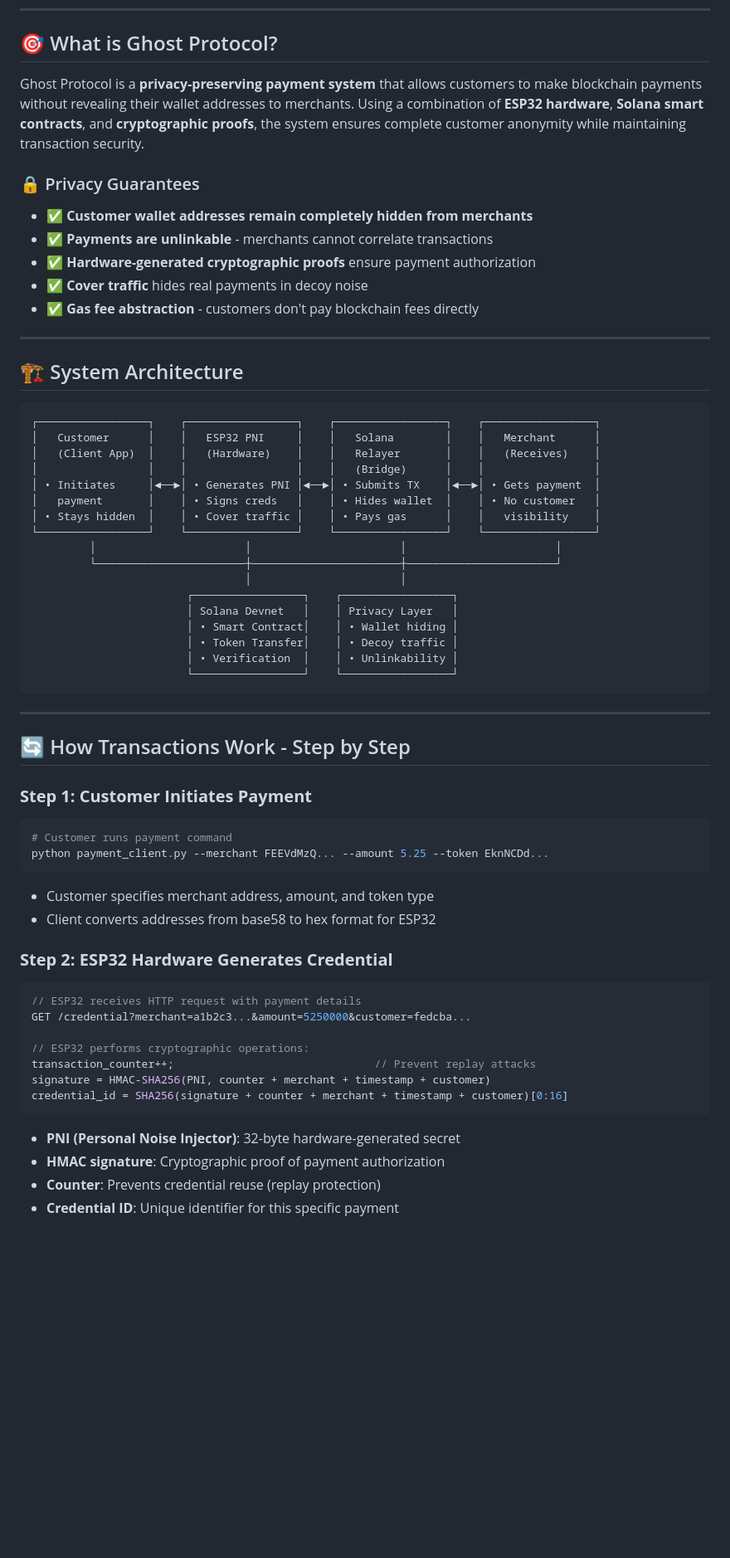
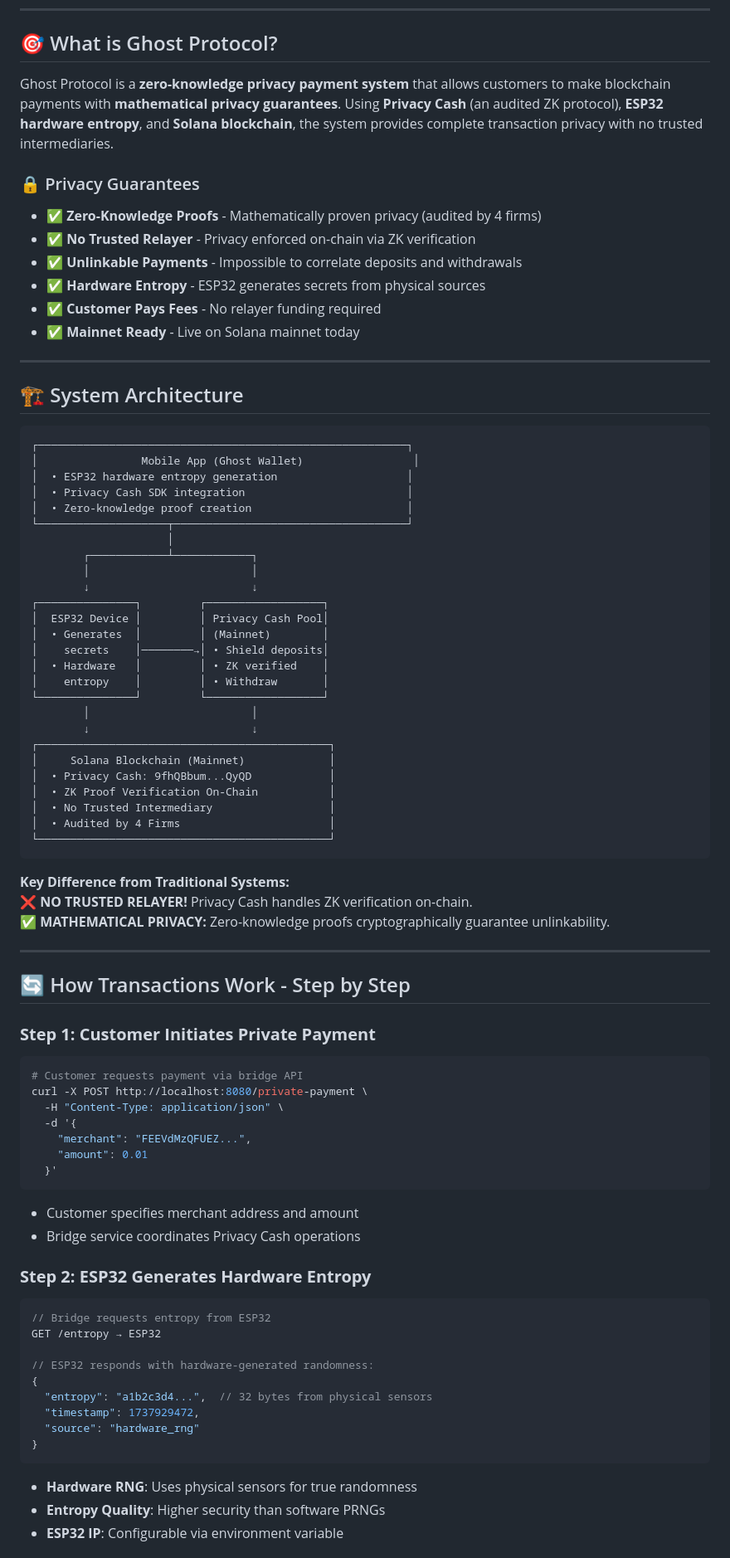
Before and after one commit to Parthkk90/Gost-Protocol, a Markdown page: README.md, the part around one of its changes. Shown at 83% size. Drawn GitHub-style; blank space fills up the shorter version.

Commit message:
Update main README

````diff
--- a/README.md
+++ b/README.md
@@ -10,64 +12,84 @@
 
 ## 🎯 What is Ghost Protocol?
 
-Ghost Protocol is a **privacy-preserving payment system** that allows customers to make blockchain payments without revealing their wallet addresses to merchants. Using a combination of **ESP32 hardware**, **Solana smart contracts**, and **cryptographic proofs**, the system ensures complete customer anonymity while maintaining transaction security.
+Ghost Protocol is a **zero-knowledge privacy payment system** that allows customers to make blockchain payments with **mathematical privacy guarantees**. Using **Privacy Cash** (an audited ZK protocol), **ESP32 hardware entropy**, and **Solana blockchain**, the system provides complete transaction privacy with no trusted intermediaries.
 
 ### 🔒 Privacy Guarantees
 
-- ✅ **Customer wallet addresses remain completely hidden from merchants**
-- ✅ **Payments are unlinkable** - merchants cannot correlate transactions
-- ✅ **Hardware-generated cryptographic proofs** ensure payment authorization
-- ✅ **Cover traffic** hides real payments in decoy noise
-- ✅ **Gas fee abstraction** - customers don't pay blockchain fees directly
+- ✅ **Zero-Knowledge Proofs** - Mathematically proven privacy (audited by 4 firms)
+- ✅ **No Trusted Relayer** - Privacy enforced on-chain via ZK verification
+- ✅ **Unlinkable Payments** - Impossible to correlate deposits and withdrawals
+- ✅ **Hardware Entropy** - ESP32 generates secrets from physical sources
+- ✅ **Customer Pays Fees** - No relayer funding required
+- ✅ **Mainnet Ready** - Live on Solana mainnet today
 
 ---
 
 ## 🏗️ System Architecture
 
 ```
-┌─────────────────┐    ┌─────────────────┐    ┌─────────────────┐    ┌─────────────────┐
-│   Customer      │    │   ESP32 PNI     │    │   Solana        │    │   Merchant      │
-│   (Client App)  │    │   (Hardware)    │    │   Relayer       │    │   (Receives)    │
-│                 │    │                 │    │   (Bridge)      │    │                 │
-│ • Initiates     │◄──►│ • Generates PNI │◄──►│ • Submits TX    │◄──►│ • Gets payment  │
-│   payment       │    │ • Signs creds   │    │ • Hides wallet  │    │ • No customer   │
-│ • Stays hidden  │    │ • Cover traffic │    │ • Pays gas      │    │   visibility    │
-└─────────────────┘    └─────────────────┘    └─────────────────┘    └─────────────────┘
-         │                       │                       │                       │
-         └───────────────────────┼───────────────────────┼───────────────────────┘
-                                 │                       │
-                        ┌─────────────────┐    ┌─────────────────┐
-                        │ Solana Devnet   │    │ Privacy Layer   │
-                        │ • Smart Contract│    │ • Wallet hiding │
-                        │ • Token Transfer│    │ • Decoy traffic │
-                        │ • Verification  │    │ • Unlinkability │
-                        └─────────────────┘    └─────────────────┘
+┌─────────────────────────────────────────────────────────┐
+│                Mobile App (Ghost Wallet)                 │
+│  • ESP32 hardware entropy generation                    │
+│  • Privacy Cash SDK integration                         │
+│  • Zero-knowledge proof creation                        │
+└────────────────────┬────────────────────────────────────┘
+                     │
+        ┌────────────┴────────────┐
+        │                         │
+        ↓                         ↓
+┌───────────────┐         ┌──────────────────┐
+│  ESP32 Device │         │ Privacy Cash Pool│
+│  • Generates  │         │ (Mainnet)        │
+│    secrets    │────────→│ • Shield deposits│
+│  • Hardware   │         │ • ZK verified    │
+│    entropy    │         │ • Withdraw       │
+└───────────────┘         └──────────────────┘
+        │                         │
+        ↓                         ↓
+┌─────────────────────────────────────────────┐
+│     Solana Blockchain (Mainnet)             │
+│  • Privacy Cash: 9fhQBbum...QyQD            │
+│  • ZK Proof Verification On-Chain           │
+│  • No Trusted Intermediary                  │
+│  • Audited by 4 Firms                       │
+└─────────────────────────────────────────────┘
 ```
+
+**Key Difference from Traditional Systems:**
+❌ **NO TRUSTED RELAYER!** Privacy Cash handles ZK verification on-chain.
+✅ **MATHEMATICAL PRIVACY:** Zero-knowledge proofs cryptographically guarantee unlinkability.
 
 ---
 
 ## 🔄 How Transactions Work - Step by Step
 
-### **Step 1: Customer Initiates Payment**
+### **Step 1: Customer Initiates Private Payment**
 ```bash
-# Customer runs payment command
-python payment_client.py --merchant FEEVdMzQ... --amount 5.25 --token EknNCDd...
+# Customer requests payment via bridge API
+curl -X POST http://localhost:8080/private-payment \
+  -H "Content-Type: application/json" \
+  -d '{
+    "merchant": "FEEVdMzQFUEZ...",
+    "amount": 0.01
+  }'
 ```
-- Customer specifies merchant address, amount, and token type
-- Client converts addresses from base58 to hex format for ESP32
+- Customer specifies merchant address and amount
+- Bridge service coordinates Privacy Cash operations
 
-### **Step 2: ESP32 Hardware Generates Credential**
-```cpp
-// ESP32 receives HTTP request with payment details
-GET /credential?merchant=a1b2c3...&amount=5250000&customer=fedcba...
+### **Step 2: ESP32 Generates Hardware Entropy**
+```javascript
+// Bridge requests entropy from ESP32
+GET /entropy → ESP32
 
-// ESP32 performs cryptographic operations:
-transaction_counter++;                               // Prevent replay attacks
-signature = HMAC-SHA256(PNI, counter + merchant + timestamp + customer)
-credential_id = SHA256(signature + counter + merchant + timestamp + customer)[0:16]
+// ESP32 responds with hardware-generated randomness:
+{
+  "entropy": "a1b2c3d4...",  // 32 bytes from physical sensors
+  "timestamp": 1737929472,
+  "source": "hardware_rng"
+}
 ```
-- **PNI (Personal Noise Injector)**: 32-byte hardware-generated secret
-- **HMAC signature**: Cryptographic proof of payment authorization
-- **Counter**: Prevents credential reuse (replay protection)
-- **Credential ID**: Unique identifier for this specific payment
+- **Hardware RNG**: Uses physical sensors for true randomness
+- **Entropy Quality**: Higher security than software PRNGs
+- **ESP32 IP**: Configurable via environment variable
 
````
Also changed, not shown: other parts of README.md (+335 -200 lines).
